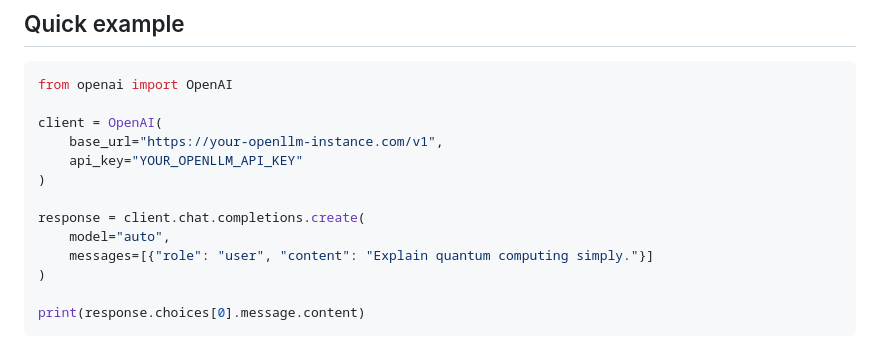
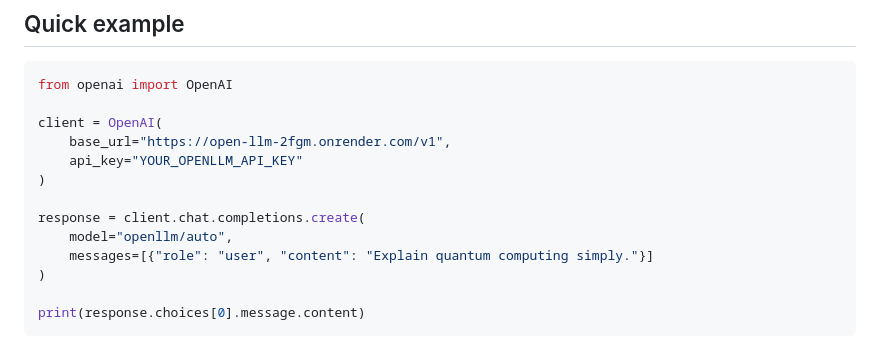
Before and after one commit to MilanSirko/Open-LLM, a Markdown page: README.md, the part around the change. Rendered like a GitHub page.

Commit message:
Update OpenAI client base URL and model name

```diff
--- a/README.md
+++ b/README.md
@@ -44,12 +44,12 @@ It's fully open source, self-hostable in a single Docker container, and built so
 from openai import OpenAI
 
 client = OpenAI(
-    base_url="https://your-openllm-instance.com/v1",
+    base_url="https://open-llm-2fgm.onrender.com/v1",
     api_key="YOUR_OPENLLM_API_KEY"
 )
 
 response = client.chat.completions.create(
-    model="auto",
+    model="openllm/auto",
     messages=[{"role": "user", "content": "Explain quantum computing simply."}]
 )
 
```
